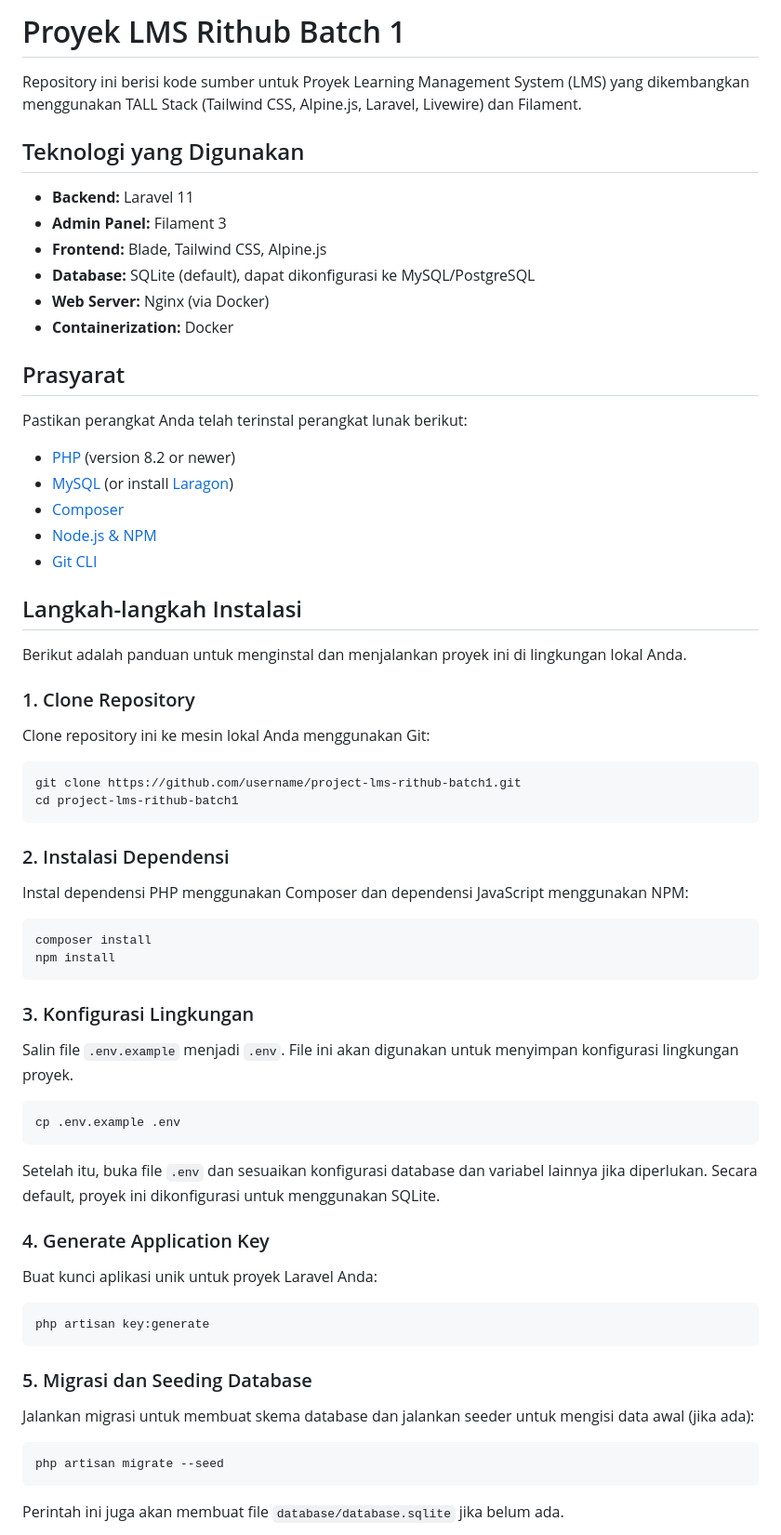
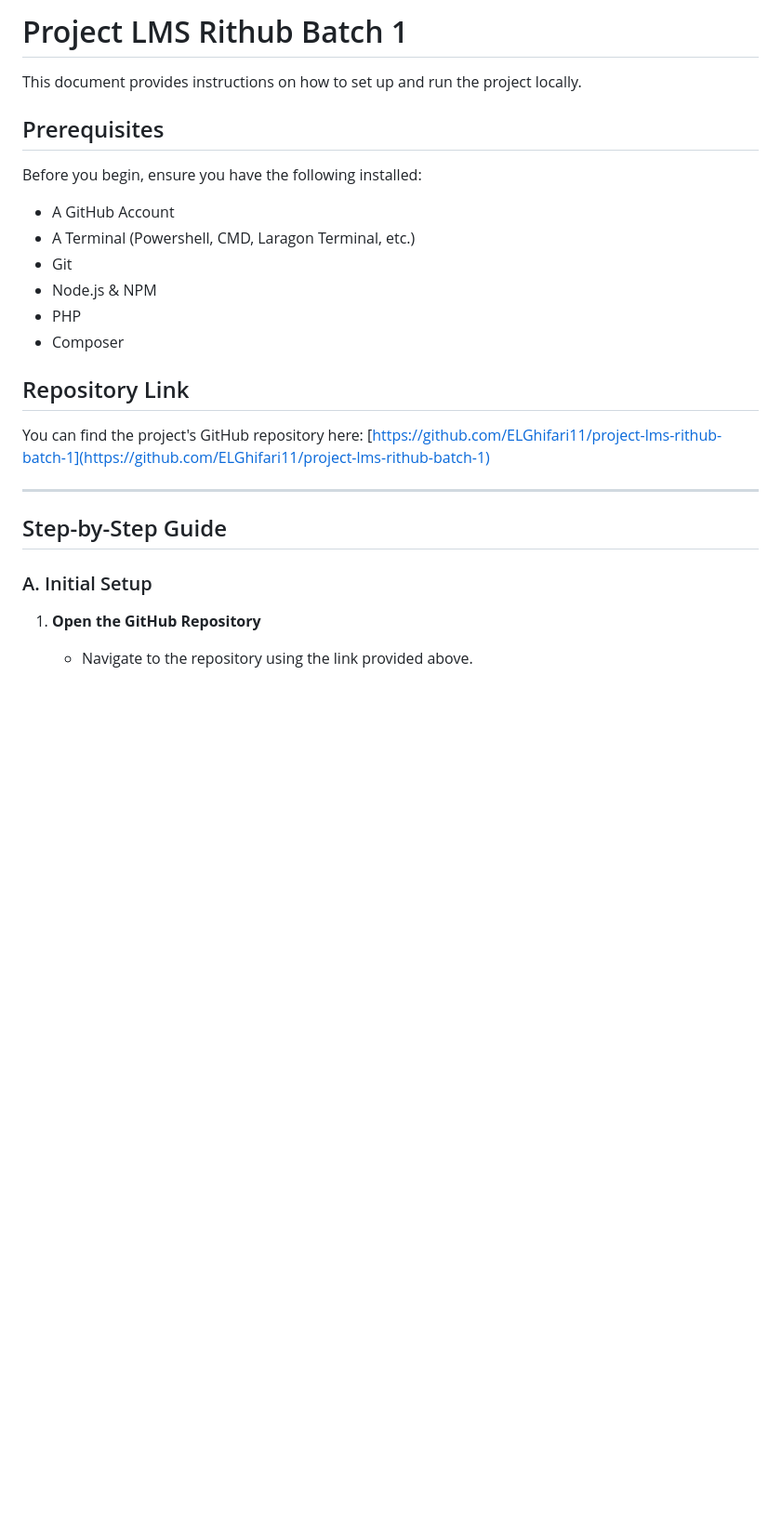
Before and after one commit to ELGhifari11/project-lms-rithub, a Markdown page: README.MD, the part around the change printed below. Shown: that part at 93% size. GitHub-like rendering; blank space fills up the shorter version.

````diff
--- a/README.MD
+++ b/README.MD
@@ -1,73 +1,29 @@
-# Proyek LMS Rithub Batch 1
+# Project LMS Rithub Batch 1
 
-Repository ini berisi kode sumber untuk Proyek Learning Management System (LMS) yang dikembangkan menggunakan TALL Stack (Tailwind CSS, Alpine.js, Laravel, Livewire) dan Filament.
+This document provides instructions on how to set up and run the project locally.
 
-## Teknologi yang Digunakan
+## Prerequisites
 
--   **Backend:** Laravel 11
--   **Admin Panel:** Filament 3
--   **Frontend:** Blade, Tailwind CSS, Alpine.js
--   **Database:** SQLite (default), dapat dikonfigurasi ke MySQL/PostgreSQL
--   **Web Server:** Nginx (via Docker)
--   **Containerization:** Docker
+Before you begin, ensure you have the following installed:
 
-## Prasyarat
+-   A GitHub Account
+-   A Terminal (Powershell, CMD, Laragon Terminal, etc.)
+-   Git
+-   Node.js & NPM
+-   PHP
+-   Composer
 
-Pastikan perangkat Anda telah terinstal perangkat lunak berikut:
+## Repository Link
 
--   [PHP](https://www.php.net/downloads.php) (version 8.2 or newer)
--   [MySQL](https://dev.mysql.com/downloads/) (or install [Laragon](https://laragon.org/download/))
--   [Composer](https://getcomposer.org/download/)
--   [Node.js & NPM](https://nodejs.org/en/download/)
--   [Git CLI](https://git-scm.com/downloads)
+You can find the project's GitHub repository here:
+[https://github.com/ELGhifari11/project-lms-rithub-batch-1](https://github.com/ELGhifari11/project-lms-rithub-batch-1)
 
-## Langkah-langkah Instalasi
+---
 
-Berikut adalah panduan untuk menginstal dan menjalankan proyek ini di lingkungan lokal Anda.
+## Step-by-Step Guide
 
-### 1. Clone Repository
+### A. Initial Setup
 
-Clone repository ini ke mesin lokal Anda menggunakan Git:
+1.  **Open the GitHub Repository**
+    -   Navigate to the repository using the link provided above.
 
-```bash
-git clone https://github.com/username/project-lms-rithub-batch1.git
-cd project-lms-rithub-batch1
-```
-
-### 2. Instalasi Dependensi
-
-Instal dependensi PHP menggunakan Composer dan dependensi JavaScript menggunakan NPM:
-
-```bash
-composer install
-npm install
-```
-
-### 3. Konfigurasi Lingkungan
-
-Salin file `.env.example` menjadi `.env`. File ini akan digunakan untuk menyimpan konfigurasi lingkungan proyek.
-
-```bash
-cp .env.example .env
-```
-
-Setelah itu, buka file `.env` dan sesuaikan konfigurasi database dan variabel lainnya jika diperlukan. Secara default, proyek ini dikonfigurasi untuk menggunakan SQLite.
-
-### 4. Generate Application Key
-
-Buat kunci aplikasi unik untuk proyek Laravel Anda:
-
-```bash
-php artisan key:generate
-```
-
-### 5. Migrasi dan Seeding Database
-
-Jalankan migrasi untuk membuat skema database dan jalankan seeder untuk mengisi data awal (jika ada):
-
-```bash
-php artisan migrate --seed
-```
-
-Perintah ini juga akan membuat file `database/database.sqlite` jika belum ada.
-
````
Also changed, not shown: other parts of README.MD (+87 -48 lines).
